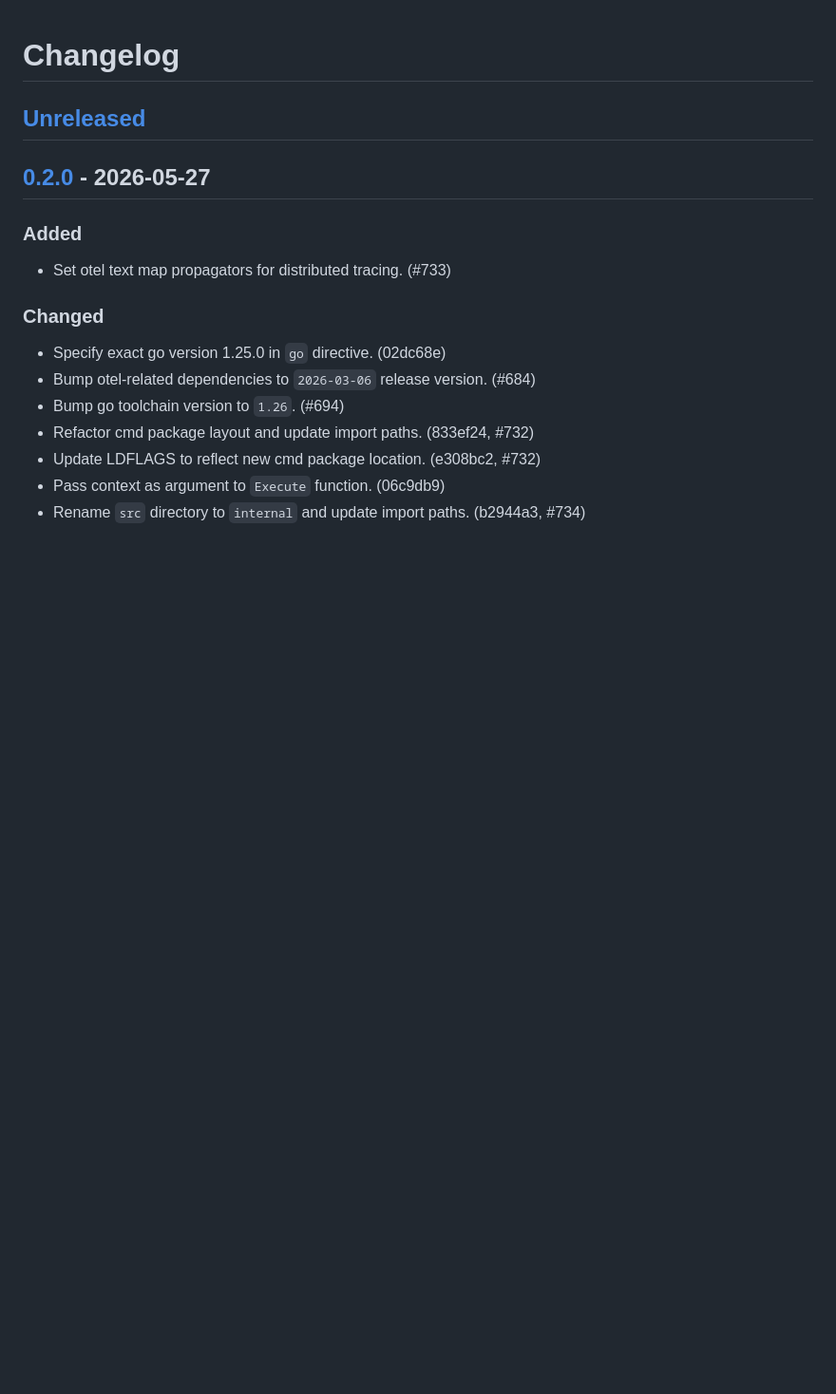
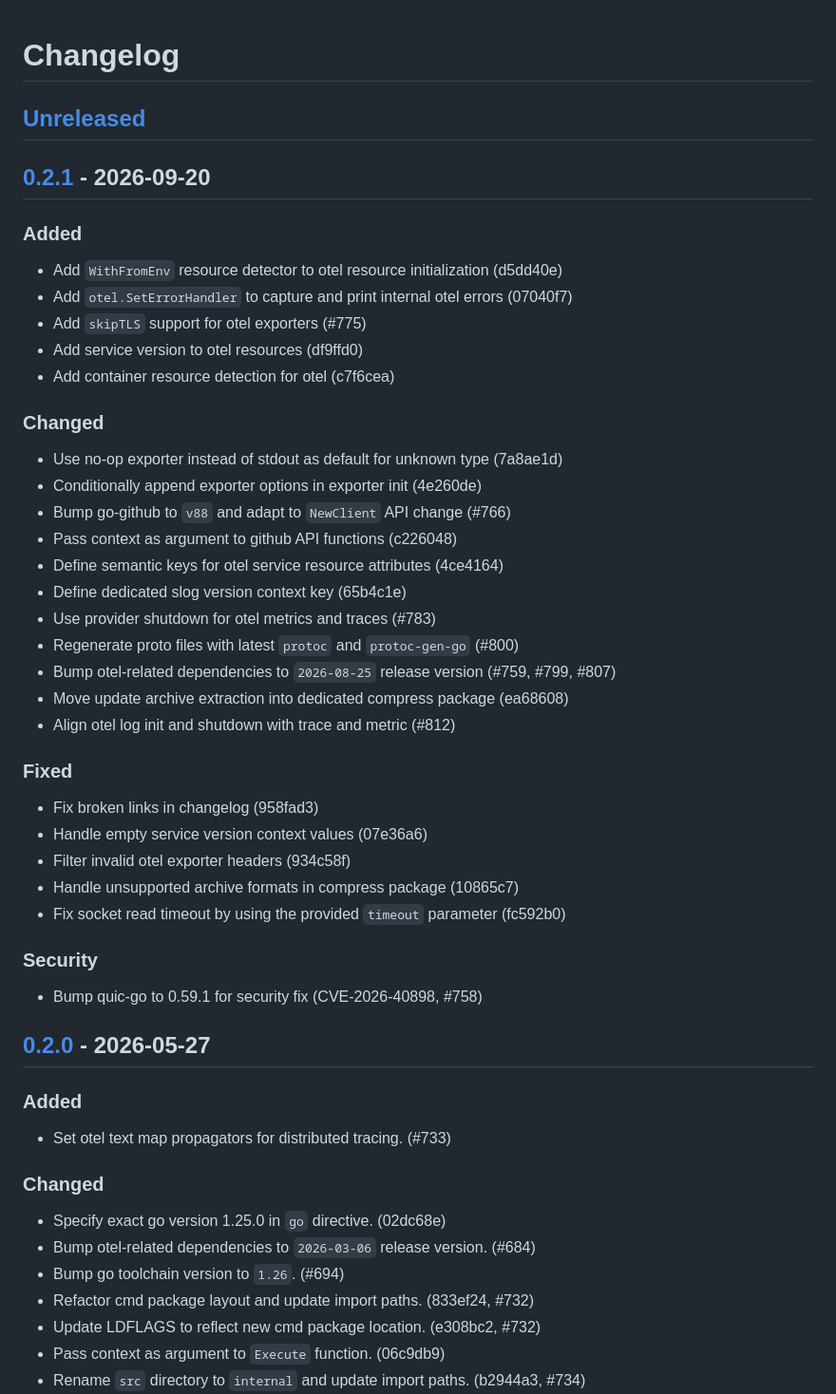
Before and after one commit to Pengxn/go-xn, a Markdown page: docs/changelog.md, the part around one of its changes. Shown at 95% size. Rendered like a GitHub page; blank space fills up the shorter version.

Commit message:
Update changelog for version 0.2.1
Add the 0.2.1 release entry to `docs/changelog.md` with the latest changes.
Link each change to its corresponding PR or commit hash, and include CVE ID for security fixes.

```diff
--- a/docs/changelog.md
+++ b/docs/changelog.md
@@ -1,6 +1,42 @@
 # Changelog
 
 ## [Unreleased]
+
+## [0.2.1] - 2026-09-20
+
+### Added
+
+- Add `WithFromEnv` resource detector to otel resource initialization (d5dd40e)
+- Add `otel.SetErrorHandler` to capture and print internal otel errors (07040f7)
+- Add `skipTLS` support for otel exporters (#775)
+- Add service version to otel resources (df9ffd0)
+- Add container resource detection for otel (c7f6cea)
+
+### Changed
+
+- Use no-op exporter instead of stdout as default for unknown type (7a8ae1d)
+- Conditionally append exporter options in exporter init (4e260de)
+- Bump go-github to `v88` and adapt to `NewClient` API change (#766)
+- Pass context as argument to github API functions (c226048)
+- Define semantic keys for otel service resource attributes (4ce4164)
+- Define dedicated slog version context key (65b4c1e)
+- Use provider shutdown for otel metrics and traces (#783)
+- Regenerate proto files with latest `protoc` and `protoc-gen-go` (#800)
+- Bump otel-related dependencies to `2026-08-25` release version (#759, #799, #807)
+- Move update archive extraction into dedicated compress package (ea68608)
+- Align otel log init and shutdown with trace and metric (#812)
+
+### Fixed
+
+- Fix broken links in changelog (958fad3)
+- Handle empty service version context values (07e36a6)
+- Filter invalid otel exporter headers (934c58f)
+- Handle unsupported archive formats in compress package (10865c7)
+- Fix socket read timeout by using the provided `timeout` parameter (fc592b0)
+
+### Security
+
+- Bump quic-go to 0.59.1 for security fix (CVE-2026-40898, #758)
 
 ## [0.2.0] - 2026-05-27
 
```
Also changed, not shown: other parts of docs/changelog.md (+2 -1 lines).
